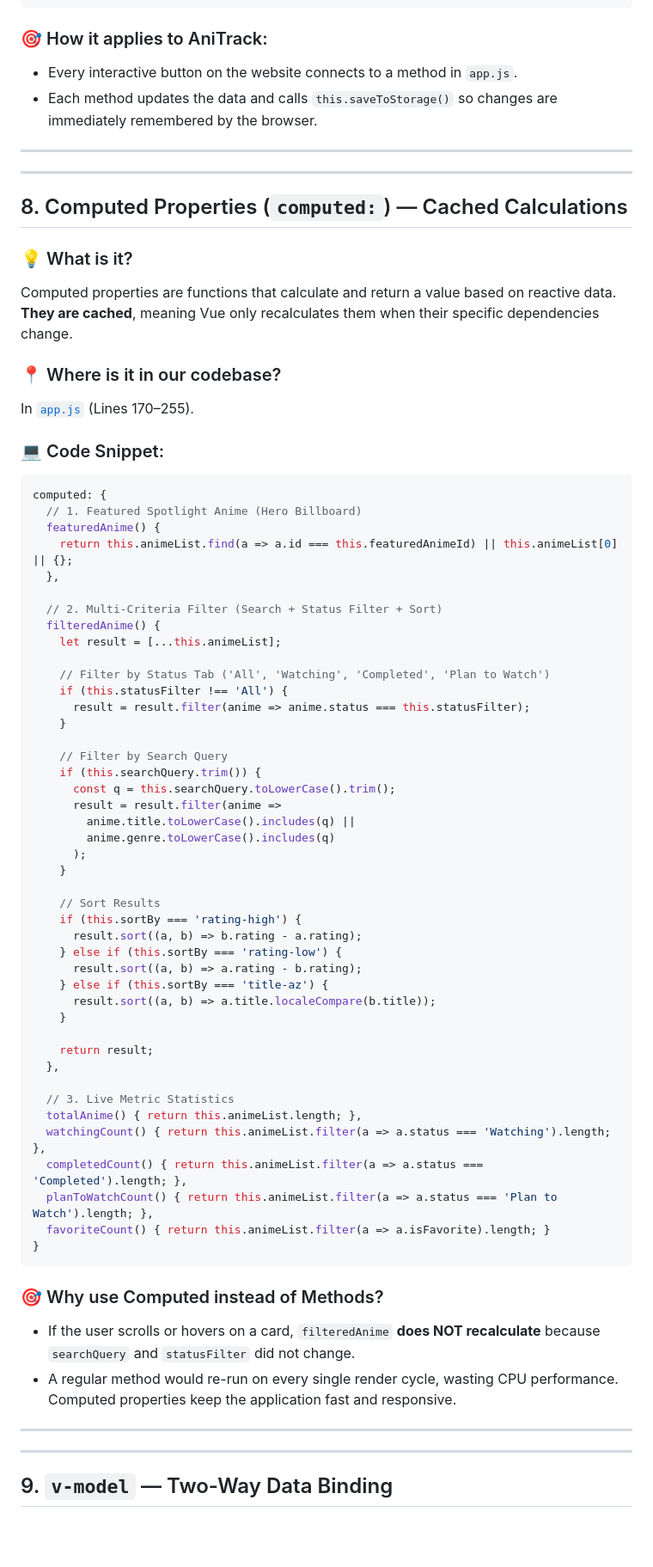
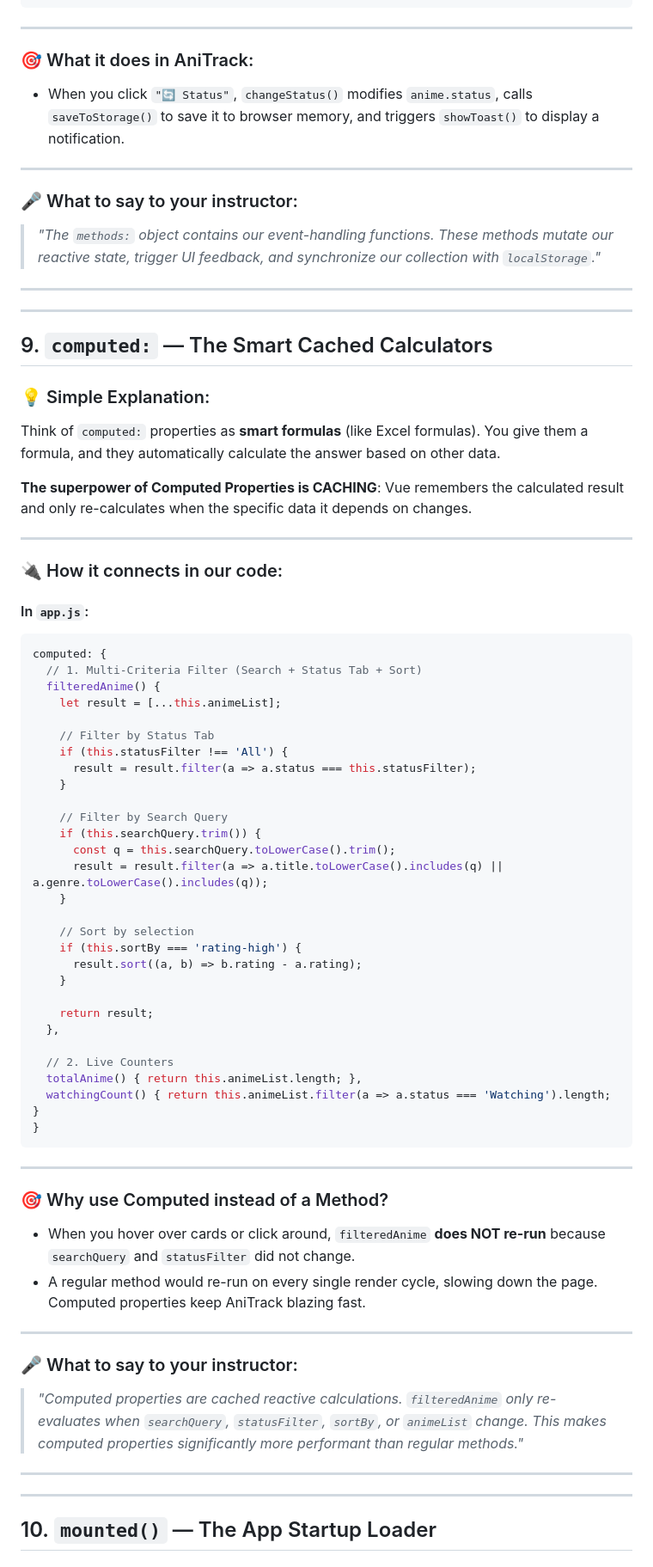
Before and after one commit to IanMark101/anime-tracker, a Markdown page: VUE_CONCEPTS_EXPLAINED.md, the part around one of its changes. Shown at 86% size. Drawn GitHub-style; blank space fills up the shorter version.

````diff
--- a/VUE_CONCEPTS_EXPLAINED.md
+++ b/VUE_CONCEPTS_EXPLAINED.md
@@ -330,76 +333,77 @@ methods: {
 }
 ```
 
-### 🎯 How it applies to AniTrack:
-- Every interactive button on the website connects to a method in `app.js`.
-- Each method updates the data and calls `this.saveToStorage()` so changes are immediately remembered by the browser.
+---
+
+### 🎯 What it does in AniTrack:
+- When you click `"🔄 Status"`, `changeStatus()` modifies `anime.status`, calls `saveToStorage()` to save it to browser memory, and triggers `showToast()` to display a notification.
+
+---
+
+### 🎤 What to say to your instructor:
+> *"The `methods:` object contains our event-handling functions. These methods mutate our reactive state, trigger UI feedback, and synchronize our collection with `localStorage`."*
 
 ---
 
 ---
 
-## 8. Computed Properties (`computed:`) — Cached Calculations
+## 9. `computed:` — The Smart Cached Calculators
 
-### 💡 What is it?
-Computed properties are functions that calculate and return a value based on reactive data. **They are cached**, meaning Vue only recalculates them when their specific dependencies change.
+### 💡 Simple Explanation:
+Think of `computed:` properties as **smart formulas** (like Excel formulas). You give them a formula, and they automatically calculate the answer based on other data.
 
-### 📍 Where is it in our codebase?
-In [`app.js`](file:///C:/Users/ANIME-TRACKER/app.js) (Lines 170–255).
+**The superpower of Computed Properties is CACHING**:
+Vue remembers the calculated result and only re-calculates when the specific data it depends on changes.
 
-### 💻 Code Snippet:
+---
+
+### 🔌 How it connects in our code:
+#### In `app.js`:
 ```javascript
 computed: {
-  // 1. Featured Spotlight Anime (Hero Billboard)
-  featuredAnime() {
-    return this.animeList.find(a => a.id === this.featuredAnimeId) || this.animeList[0] || {};
-  },
-
-  // 2. Multi-Criteria Filter (Search + Status Filter + Sort)
+  // 1. Multi-Criteria Filter (Search + Status Tab + Sort)
   filteredAnime() {
     let result = [...this.animeList];
 
-    // Filter by Status Tab ('All', 'Watching', 'Completed', 'Plan to Watch')
+    // Filter by Status Tab
     if (this.statusFilter !== 'All') {
-      result = result.filter(anime => anime.status === this.statusFilter);
+      result = result.filter(a => a.status === this.statusFilter);
     }
 
     // Filter by Search Query
     if (this.searchQuery.trim()) {
       const q = this.searchQuery.toLowerCase().trim();
-      result = result.filter(anime =>
-        anime.title.toLowerCase().includes(q) ||
-        anime.genre.toLowerCase().includes(q)
-      );
+      result = result.filter(a => a.title.toLowerCase().includes(q) || a.genre.toLowerCase().includes(q));
     }
 
-    // Sort Results
+    // Sort by selection
     if (this.sortBy === 'rating-high') {
       result.sort((a, b) => b.rating - a.rating);
-    } else if (this.sortBy === 'rating-low') {
-      result.sort((a, b) => a.rating - b.rating);
-    } else if (this.sortBy === 'title-az') {
-      result.sort((a, b) => a.title.localeCompare(b.title));
     }
 
     return result;
   },
 
-  // 3. Live Metric Statistics
+  // 2. Live Counters
   totalAnime() { return this.animeList.length; },
-  watchingCount() { return this.animeList.filter(a => a.status === 'Watching').length; },
-  completedCount() { return this.animeList.filter(a => a.status === 'Completed').length; },
-  planToWatchCount() { return this.animeList.filter(a => a.status === 'Plan to Watch').length; },
-  favoriteCount() { return this.animeList.filter(a => a.isFavorite).length; }
+  watchingCount() { return this.animeList.filter(a => a.status === 'Watching').length; }
 }
 ```
 
-### 🎯 Why use Computed instead of Methods?
-- If the user scrolls or hovers on a card, `filteredAnime` **does NOT recalculate** because `searchQuery` and `statusFilter` did not change.
-- A regular method would re-run on every single render cycle, wasting CPU performance. Computed properties keep the application fast and responsive.
+---
+
+### 🎯 Why use Computed instead of a Method?
+- When you hover over cards or click around, `filteredAnime` **does NOT re-run** because `searchQuery` and `statusFilter` did not change.
+- A regular method would re-run on every single render cycle, slowing down the page. Computed properties keep AniTrack blazing fast.
+
+---
+
+### 🎤 What to say to your instructor:
+> *"Computed properties are cached reactive calculations. `filteredAnime` only re-evaluates when `searchQuery`, `statusFilter`, `sortBy`, or `animeList` change. This makes computed properties significantly more performant than regular methods."*
 
 ---
 
 ---
 
-## 9. `v-model` — Two-Way Data Binding
+## 10. `mounted()` — The App Startup Loader
 
````
Also changed, not shown: other parts of VUE_CONCEPTS_EXPLAINED.md (+228 -240 lines).
